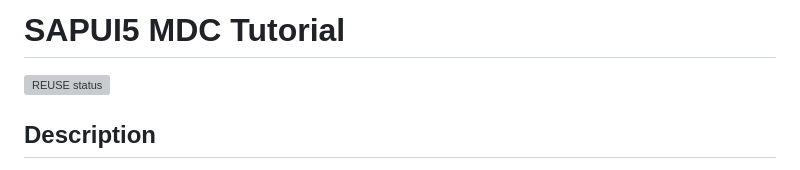
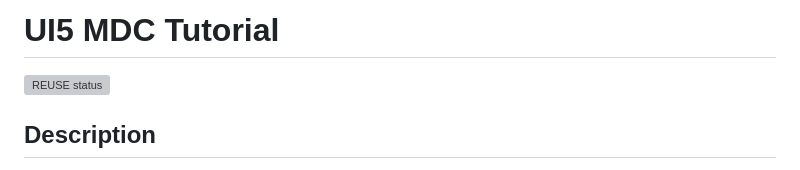
Before and after one commit to SAP-samples/ui5-mdc-json-tutorial, a Markdown page: README.md, the part around the change. Drawn GitHub-style; grey boxes are pictures that could not be loaded.

Commit message:
Change title (final)

```diff
--- a/README.md
+++ b/README.md
@@ -1,4 +1,4 @@
-# SAPUI5 MDC Tutorial
+# UI5 MDC Tutorial
 [![REUSE status](https://api.reuse.software/badge/github.com/SAP-samples/ui5-mdc-json-tutorial)](https://api.reuse.software/info/github.com/SAP-samples/ui5-mdc-json-tutorial)
 ## Description
 In this tutorial, we will cover some key concepts involving metadata-driven controls (MDCs). This includes understanding control delegates, PropertyInfo, Table, Filter Bar, Value Help, TypeMap, and variant management. The implementation will be based on a JSON model and is based on our official [Demokit Sample](https://sdk.openui5.org/entity/sap.ui.mdc/sample/sap.ui.mdc.demokit.sample.TableFilterBarJson). After completion, you should be able to leverage the full potential of the MDC concepts in your own projects.
```
